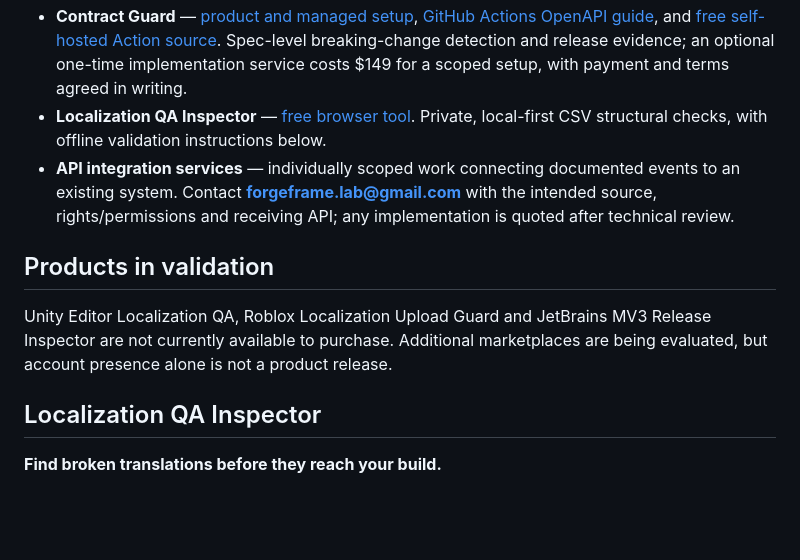
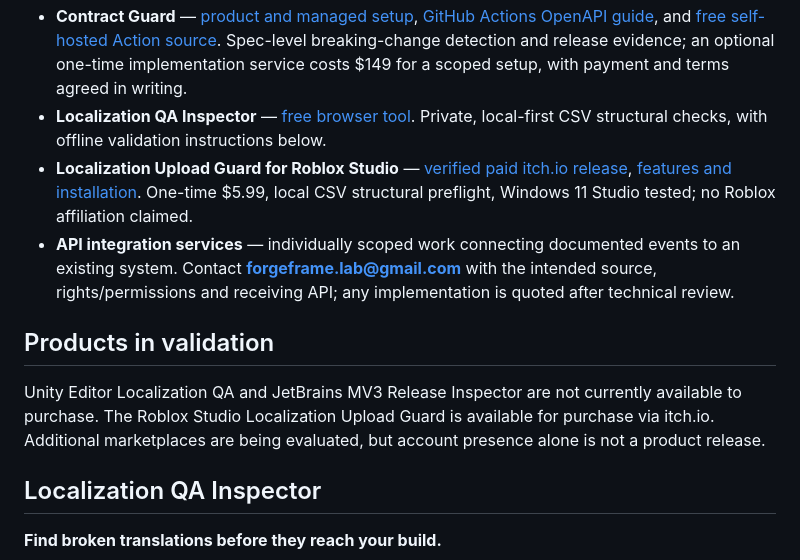
Before and after one commit to reflectme-source/forgeframe-labs-site, a Markdown page: README.md, the part around the change. GitHub-like rendering; blank space fills up the shorter version.

Commit message:
Promote verified paid Roblox Studio plugin in README.md

```diff
--- a/README.md
+++ b/README.md
@@ -9,11 +9,12 @@ Independent developer tools, data automation and scoped API integrations.
 - **OTOMOTO Change Intelligence** — [product overview](https://reflectme-source.github.io/forgeframe-labs-site/solutions/otomoto-vehicle-monitoring.html), [Polish how-to guide with BMW/Audi/Škoda examples](https://reflectme-source.github.io/forgeframe-labs-site/guides/otomoto-price-monitoring.html), and [public Apify Actor](https://apify.com/green_amazement/otomoto-change-intelligence). Compare observed public search results; charges apply on Apify. This is not OTOMOTO's official API. Confirm source-data rights before commercial redistribution.
 - **Contract Guard** — [product and managed setup](https://reflectme-source.github.io/forgeframe-labs-site/products/contract-guard.html), [GitHub Actions OpenAPI guide](https://reflectme-source.github.io/forgeframe-labs-site/guides/openapi-breaking-changes-github-actions.html), and [free self-hosted Action source](https://github.com/reflectme-source/forgeframe-contract-guard). Spec-level breaking-change detection and release evidence; an optional one-time implementation service costs $149 for a scoped setup, with payment and terms agreed in writing.
 - **Localization QA Inspector** — [free browser tool](https://reflectme-source.github.io/forgeframe-labs-site/tools/localization-qa.html). Private, local-first CSV structural checks, with offline validation instructions below.
+- **Localization Upload Guard for Roblox Studio** — [verified paid itch.io release](https://reflectmeproject.itch.io/localization-upload-guard-for-roblox-studio), [features and installation](https://reflectme-source.github.io/forgeframe-labs-site/products/roblox-localization-upload-guard.html). One-time $5.99, local CSV structural preflight, Windows 11 Studio tested; no Roblox affiliation claimed.
 - **API integration services** — individually scoped work connecting documented events to an existing system. Contact **forgeframe.lab@gmail.com** with the intended source, rights/permissions and receiving API; any implementation is quoted after technical review.
 
 ## Products in validation
 
-Unity Editor Localization QA, Roblox Localization Upload Guard and JetBrains MV3 Release Inspector are not currently available to purchase. Additional marketplaces are being evaluated, but account presence alone is not a product release.
+Unity Editor Localization QA and JetBrains MV3 Release Inspector are not currently available to purchase. The Roblox Studio Localization Upload Guard is available for purchase via itch.io. Additional marketplaces are being evaluated, but account presence alone is not a product release.
 
 ## Localization QA Inspector
 
```
